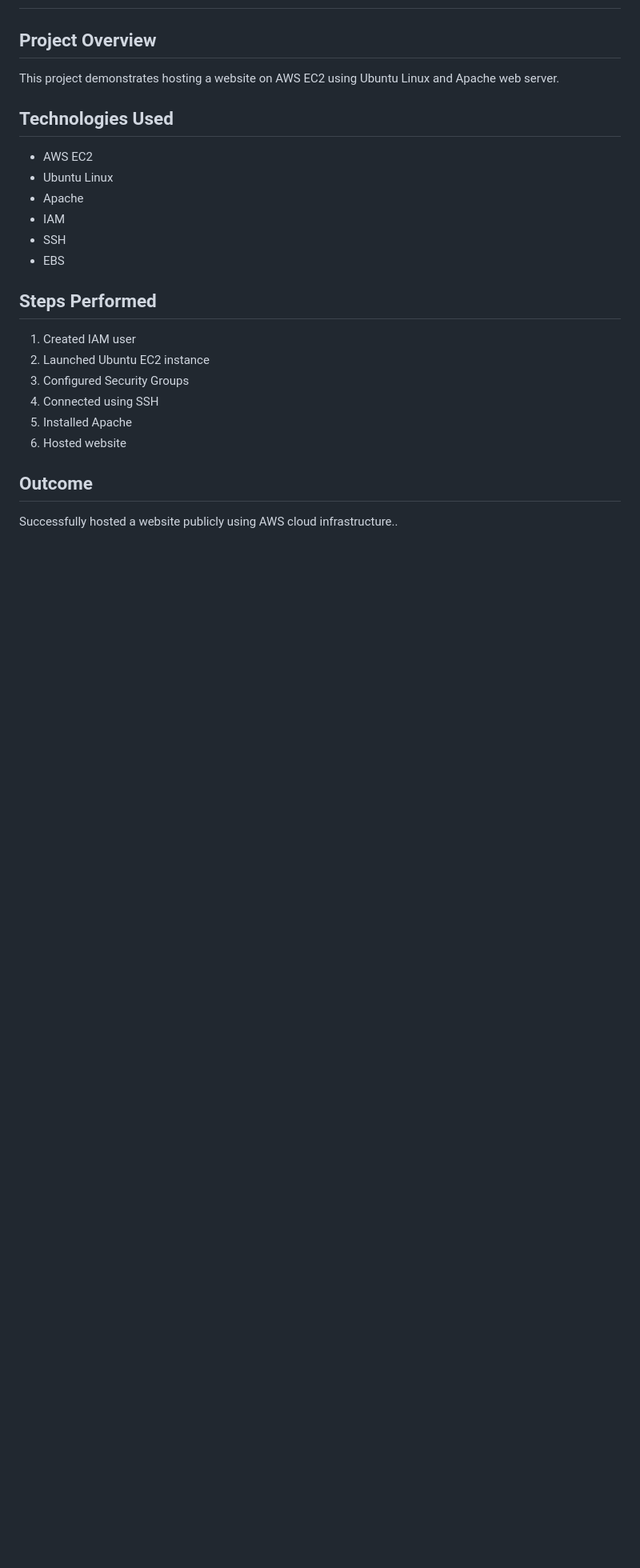
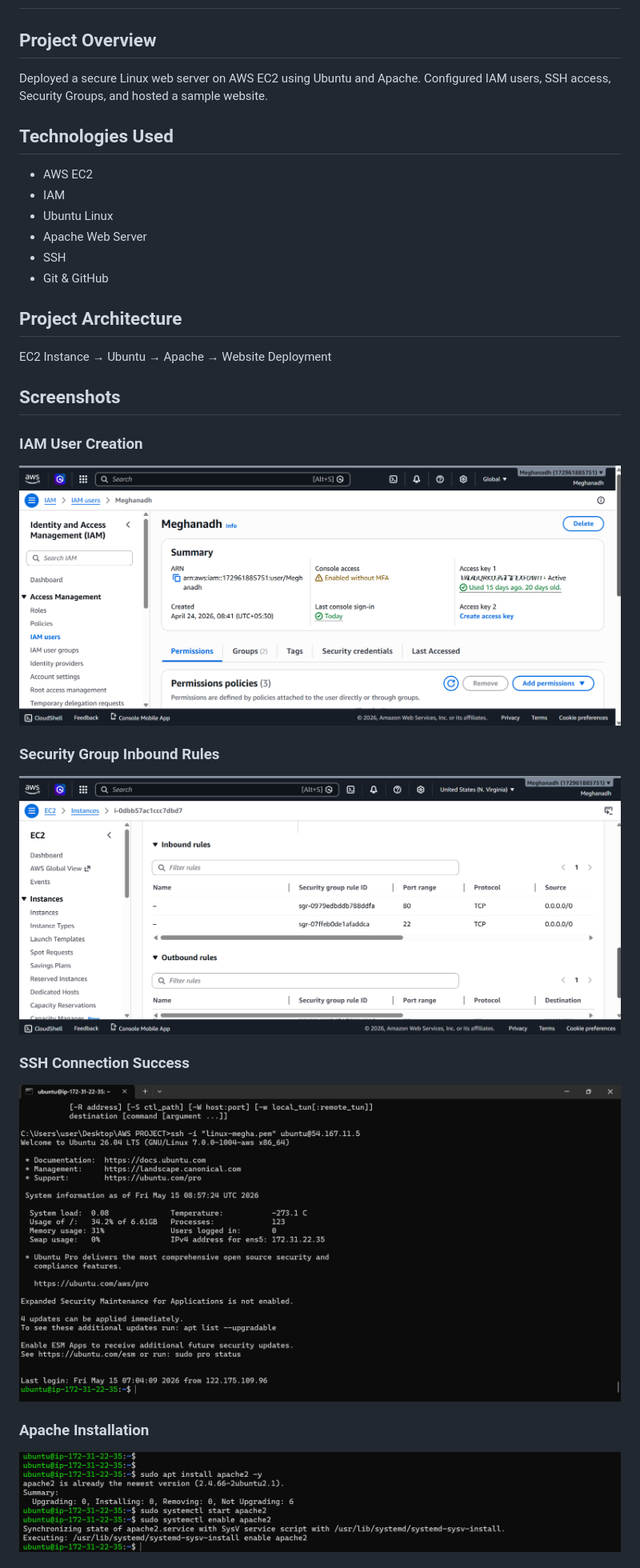
Before and after one commit to Meghanadh01/AWS-LINUX-EC2-PROJECT., a Markdown page: README.md, the part around one of its changes. Shown at 80% size. Drawn GitHub-style; pictures changed too: screenshotss/apache-installation.png.png (added), screenshotss/iam-user-creation.png.png (added), screenshotss/security-group-inbound-rules.png.png (added); blank space fills up the shorter version.

Commit message:
Added project screenshotss to README

```diff
--- a/README.md
+++ b/README.md
@@ -1,23 +1,30 @@
 # AWS Linux EC2 Project
 
 ## Project Overview
-This project demonstrates hosting a website on AWS EC2 using Ubuntu Linux and Apache web server.
+Deployed a secure Linux web server on AWS EC2 using Ubuntu and Apache. Configured IAM users, SSH access, Security Groups, and hosted a sample website.
 
 ## Technologies Used
 - AWS EC2
+- IAM
 - Ubuntu Linux
-- Apache
-- IAM
+- Apache Web Server
 - SSH
-- EBS
+- Git & GitHub
 
-## Steps Performed
-1. Created IAM user
-2. Launched Ubuntu EC2 instance
-3. Configured Security Groups
-4. Connected using SSH
-5. Installed Apache
-6. Hosted website
+## Project Architecture
+EC2 Instance → Ubuntu → Apache → Website Deployment
 
-## Outcome
-Successfully hosted a website publicly using AWS cloud infrastructure..
+## Screenshots
+
+### IAM User Creation
+![IAM](screenshotss/iam-user-creation.png.png)
+
+### Security Group Inbound Rules
+![SG](screenshotss/security-group-inbound-rules.png.png)
+
+### SSH Connection Success
+![SSH](screenshotss/ssh-connection-success.png.png)
+
+### Apache Installation
+![Apache](screenshotss/apache-installation.png.png)
+
```
Also changed, not shown: other parts of README.md (+2 -0 lines), screenshotss/ec2-instance-running.png.png (added), screenshotss/website-output.png.png (added).
